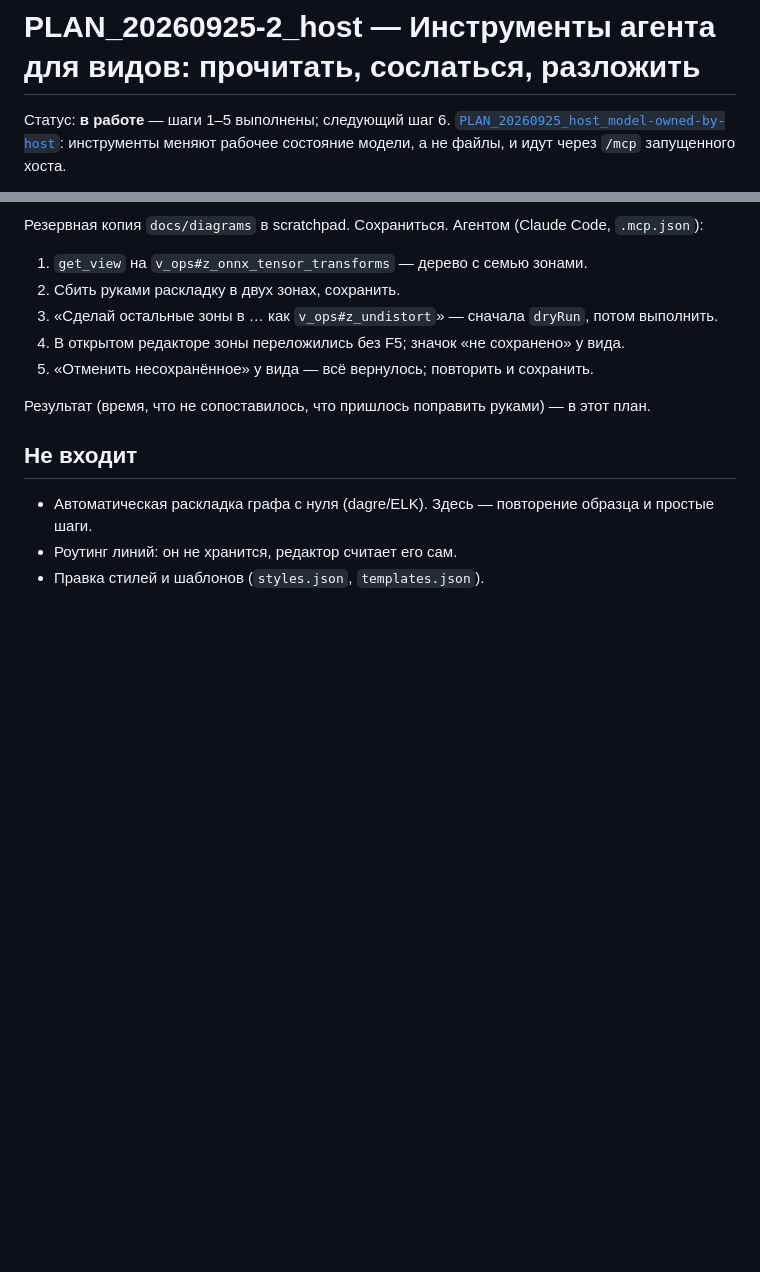
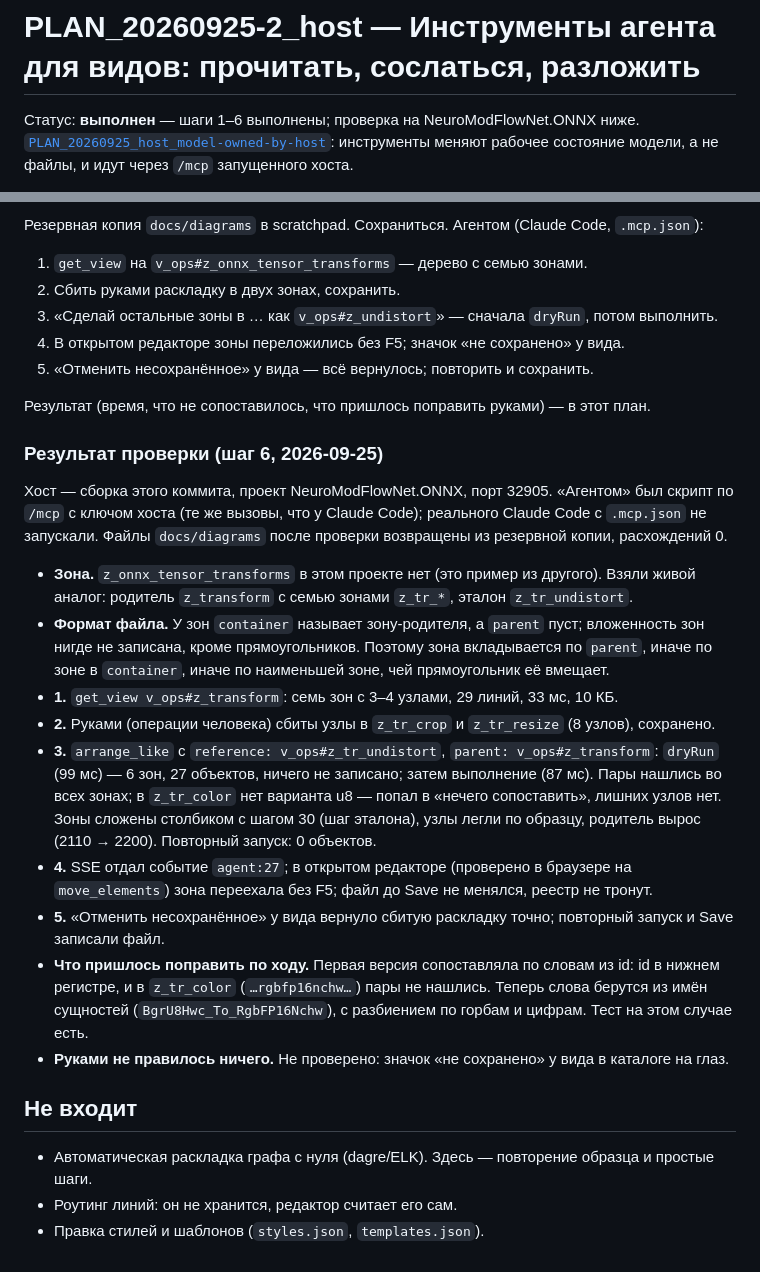
Before and after one commit to KOE73/SeMaps, a Markdown page: docs/plans/PLAN_20260925-2_host_view-tools.md, 2 parts joined by grey strips. GitHub-like rendering; blank space fills up the shorter version.

Commit message:
Record step 6 verification of the view tools on NeuroModFlowNet.ONNX
Co-Authored-By: Claude Sonnet 5 <noreply@anthropic.com>

```diff
--- a/docs/plans/PLAN_20260925-2_host_view-tools.md
+++ b/docs/plans/PLAN_20260925-2_host_view-tools.md
@@ -1,6 +1,6 @@
 # PLAN_20260925-2_host — Инструменты агента для видов: прочитать, сослаться, разложить
 
-Статус: **в работе** — шаги 1–5 выполнены; следующий шаг 6.
+Статус: **выполнен** — шаги 1–6 выполнены; проверка на NeuroModFlowNet.ONNX ниже.
 [`PLAN_20260925_host_model-owned-by-host`](PLAN_20260925_host_model-owned-by-host.md): инструменты
 меняют рабочее состояние модели, а не файлы, и идут через `/mcp` запущенного хоста.
 
@@ -127,6 +127,33 @@ MCP в `host/mcp.go` — тонкие обёртки. Каждый пишущи
 
 Результат (время, что не сопоставилось, что пришлось поправить руками) — в этот план.
 
+### Результат проверки (шаг 6, 2026-09-25)
+
+Хост — сборка этого коммита, проект NeuroModFlowNet.ONNX, порт 32905. «Агентом» был скрипт по
+`/mcp` с ключом хоста (те же вызовы, что у Claude Code); реального Claude Code с `.mcp.json` не
+запускали. Файлы `docs/diagrams` после проверки возвращены из резервной копии, расхождений 0.
+
+- **Зона.** `z_onnx_tensor_transforms` в этом проекте нет (это пример из другого). Взяли живой
+  аналог: родитель `z_transform` с семью зонами `z_tr_*`, эталон `z_tr_undistort`.
+- **Формат файла.** У зон `container` называет зону-родителя, а `parent` пуст; вложенность зон
+  нигде не записана, кроме прямоугольников. Поэтому зона вкладывается по `parent`, иначе по зоне в
+  `container`, иначе по наименьшей зоне, чей прямоугольник её вмещает.
+- **1.** `get_view v_ops#z_transform`: семь зон с 3–4 узлами, 29 линий, 33 мс, 10 КБ.
+- **2.** Руками (операции человека) сбиты узлы в `z_tr_crop` и `z_tr_resize` (8 узлов), сохранено.
+- **3.** `arrange_like` с `reference: v_ops#z_tr_undistort`, `parent: v_ops#z_transform`:
+  `dryRun` (99 мс) — 6 зон, 27 объектов, ничего не записано; затем выполнение (87 мс). Пары нашлись
+  во всех зонах; в `z_tr_color` нет варианта u8 — попал в «нечего сопоставить», лишних узлов нет.
+  Зоны сложены столбиком с шагом 30 (шаг эталона), узлы легли по образцу, родитель вырос (2110 → 2200).
+  Повторный запуск: 0 объектов.
+- **4.** SSE отдал событие `agent:27`; в открытом редакторе (проверено в браузере на `move_elements`)
+  зона переехала без F5; файл до Save не менялся, реестр не тронут.
+- **5.** «Отменить несохранённое» у вида вернуло сбитую раскладку точно; повторный запуск и Save
+  записали файл.
+- **Что пришлось поправить по ходу.** Первая версия сопоставляла по словам из id: id в нижнем
+  регистре, и в `z_tr_color` (`…rgbfp16nchw…`) пары не нашлись. Теперь слова берутся из имён
+  сущностей (`BgrU8Hwc_To_RgbFP16Nchw`), с разбиением по горбам и цифрам. Тест на этом случае есть.
+- **Руками не правилось ничего.** Не проверено: значок «не сохранено» у вида в каталоге на глаз.
+
 ## Не входит
 
 - Автоматическая раскладка графа с нуля (dagre/ELK). Здесь — повторение образца и простые шаги.
```
